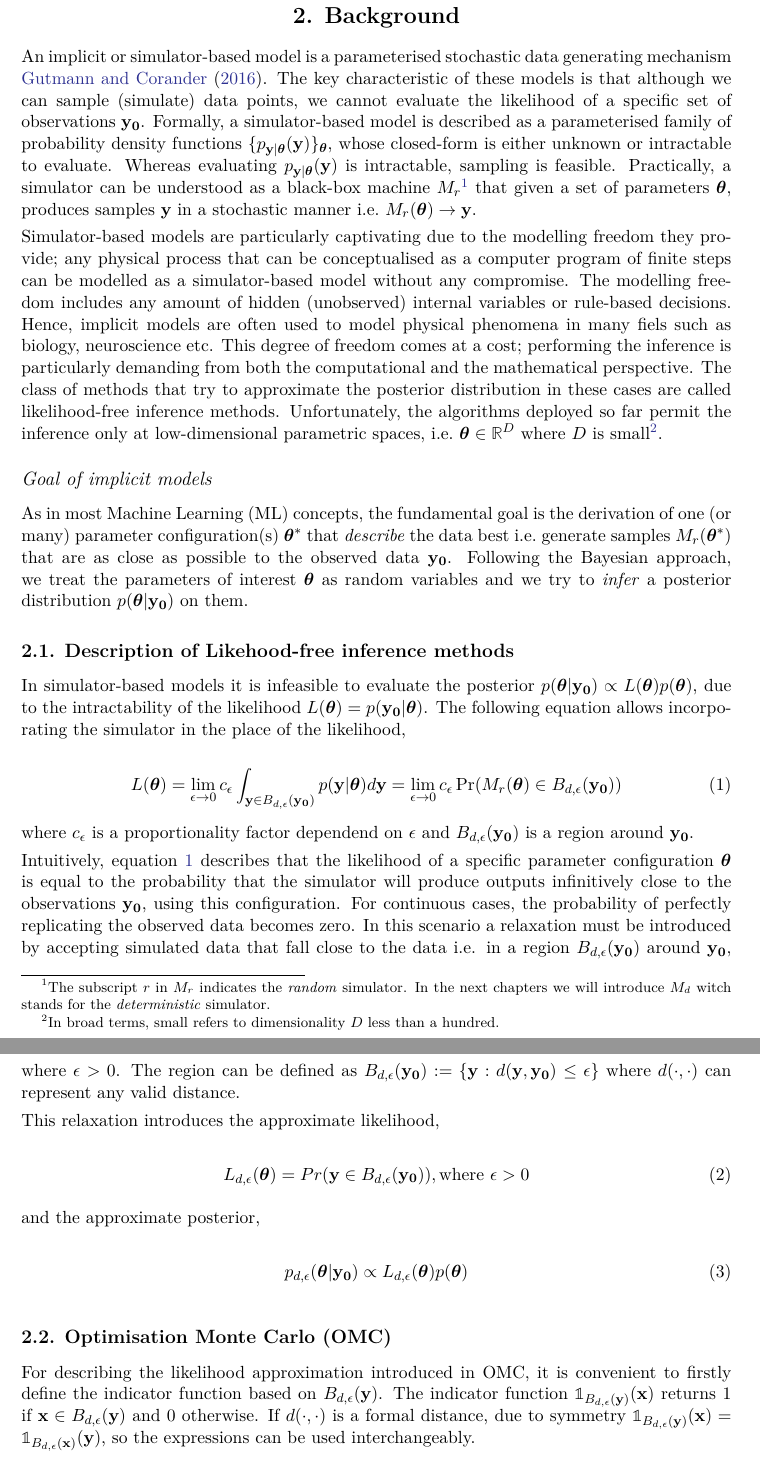
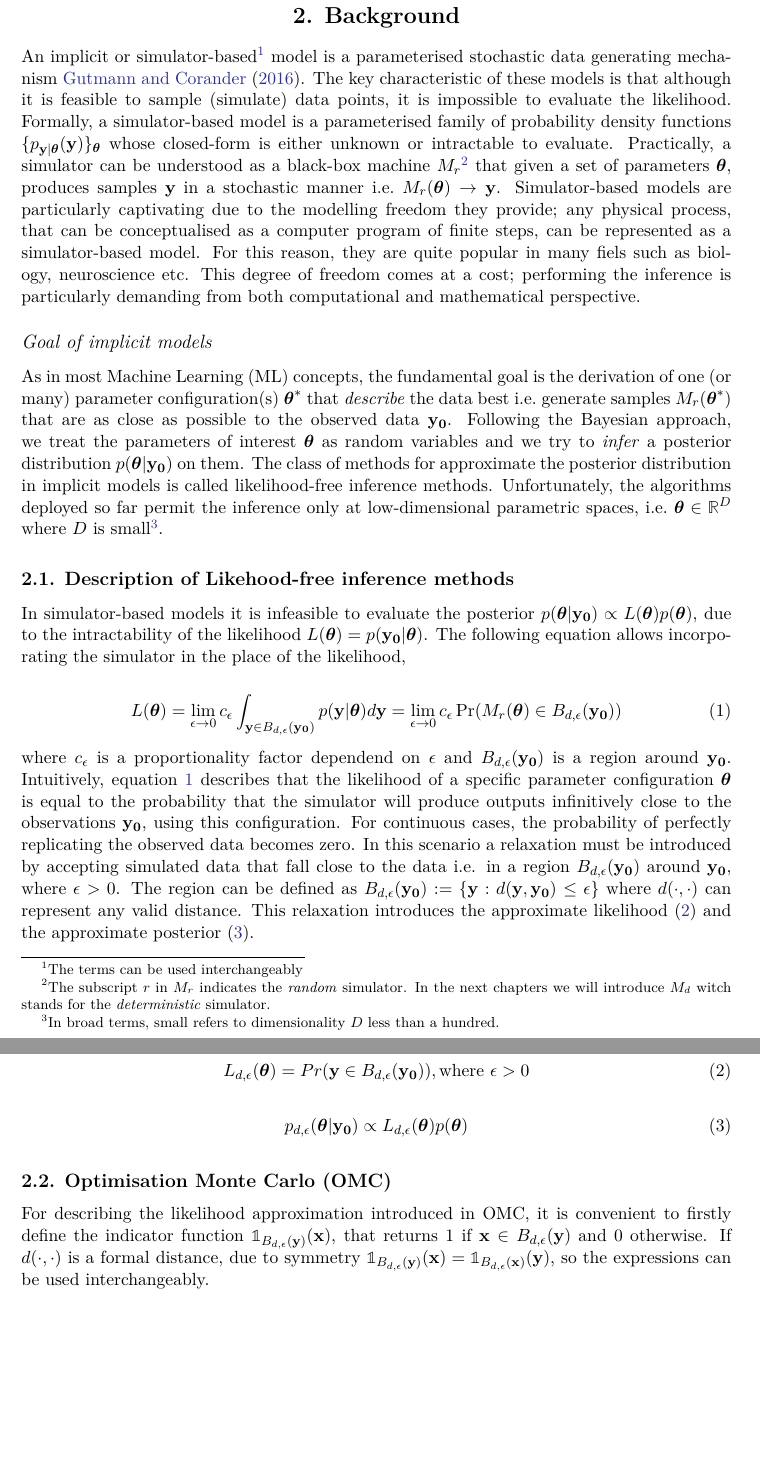
Before and after one commit to givasile/ROMC-SW, a LaTeX document (paper.tex, which reads latex_files/ch2/2_1_LFI_intro.tex, latex_files/ch2/2_3_OMC.tex): two parts of pages 2 and 3 of 25, joined at a grey line, cut so that both start at the same text, the shorter picture padded with empty space. Compiled offline with pdfLaTeX.

Commit message:
minor improvements

```diff
--- a/latex_files/ch2/2_1_LFI_intro.tex
+++ b/latex_files/ch2/2_1_LFI_intro.tex
@@ -1,34 +1,24 @@
-An implicit or simulator-based model is a parameterised stochastic
-data generating mechanism \cite{Gutmann2016}. The key characteristic
-of these models is that although we can sample (simulate) data points,
-we cannot evaluate the likelihood of a specific set of observations
-$\data$. Formally, a simulator-based model is described as a
-parameterised family of probability density functions
-$\{ p_{\yb|\thetab}(\yb) \}_{\thetab}$, whose closed-form is either
-unknown or intractable to evaluate. Whereas evaluating
-$p_{\yb|\thetab}(\yb)$ is intractable, sampling is
-feasible. Practically, a simulator can be understood as a black-box
-machine $M_r$\footnote{The subscript $r$ in $M_r$ indicates the
-  \textit{random} simulator. In the next chapters we will introduce
-  $M_d$ witch stands for the \textit{deterministic} simulator.} that
-given a set of parameters $\thetab$, produces samples $\yb$ in a
-stochastic manner i.e.\ $M_r(\thetab) \rightarrow \yb$.
-
-Simulator-based models are particularly captivating due to the
-modelling freedom they provide; any physical process that can be
-conceptualised as a computer program of finite steps can be modelled
-as a simulator-based model without any compromise. The modelling
-freedom includes any amount of hidden (unobserved) internal variables
-or rule-based decisions. Hence, implicit models are often used to
-model physical phenomena in many fiels such as biology, neuroscience
-etc. This degree of freedom comes at a cost; performing the inference
-is particularly demanding from both the computational and the
-mathematical perspective. The class of methods that try to approximate
-the posterior distribution in these cases are called likelihood-free
-inference methods. Unfortunately, the algorithms deployed so far
-permit the inference only at low-dimensional parametric spaces, i.e.\
-$\thetab \in \mathbb{R}^D$ where $D$ is small\footnote{In broad terms,
-  small refers to dimensionality $D$ less than a hundred.}.
+An implicit or simulator-based\footnote{The terms can be used
+  interchangeably} model is a parameterised stochastic data generating
+mechanism \cite{Gutmann2016}. The key characteristic of these models
+is that although it is feasible to sample (simulate) data points, it
+is impossible to evaluate the likelihood. Formally, a simulator-based
+model is a parameterised family of probability density functions
+$\{ p_{\yb|\thetab}(\yb) \}_{\thetab}$ whose closed-form is either
+unknown or intractable to evaluate. Practically, a simulator can be
+understood as a black-box machine $M_r$\footnote{The subscript $r$ in
+  $M_r$ indicates the \textit{random} simulator. In the next chapters
+  we will introduce $M_d$ witch stands for the \textit{deterministic}
+  simulator.} that given a set of parameters $\thetab$, produces
+samples $\yb$ in a stochastic manner i.e.\
+$M_r(\thetab) \rightarrow \yb$. Simulator-based models are
+particularly captivating due to the modelling freedom they provide;
+any physical process, that can be conceptualised as a computer program
+of finite steps, can be represented as a simulator-based model. For
+this reason, they are quite popular in many fiels such as biology,
+neuroscience etc. This degree of freedom comes at a cost; performing
+the inference is particularly demanding from both computational and
+mathematical perspective.
 
 \subsubsection*{\textit{Goal of implicit models}}
 
@@ -36,6 +26,12 @@ As in most Machine Learning (ML) concepts, the fundamental goal is the
 derivation of one (or many) parameter configuration(s) $\thetab^*$
 that \textit{describe} the data best i.e.\ generate samples
 $M_r(\thetab^*)$ that are as close as possible to the observed data
-$\data$. Following the Bayesian approach, we treat the
-parameters of interest $\thetab$ as random variables and we try to
-\textit{infer} a posterior distribution $p(\thetab|\data)$ on them.
+$\data$. Following the Bayesian approach, we treat the parameters of
+interest $\thetab$ as random variables and we try to \textit{infer} a
+posterior distribution $p(\thetab|\data)$ on them. The class of
+methods for approximate the posterior distribution in implicit models
+is called likelihood-free inference methods. Unfortunately, the
+algorithms deployed so far permit the inference only at
+low-dimensional parametric spaces, i.e.\ $\thetab \in \mathbb{R}^D$
+where $D$ is small\footnote{In broad terms, small refers to
+  dimensionality $D$ less than a hundred.}.
--- a/latex_files/ch2/2_3_OMC.tex
+++ b/latex_files/ch2/2_3_OMC.tex
@@ -1,8 +1,8 @@
 For describing the likelihood approximation introduced in OMC, it is
-convenient to firstly define the indicator function based on
-$\region(\yb)$. The indicator function $\indicator{\region(\yb)}(\xb)$
-returns 1 if $\xb \in \region(\yb)$ and 0 otherwise. If
-$d(\cdot,\cdot)$ is a formal distance, due to symmetry
+convenient to firstly define the indicator function
+$\indicator{\region(\yb)}(\xb)$, that returns 1 if
+$\xb \in \region(\yb)$ and 0 otherwise. If $d(\cdot,\cdot)$ is a
+formal distance, due to symmetry
 $\indicator{\region(\yb)}(\xb) = \indicator{\region(\xb)}(\yb)$, so
 the expressions can be used interchangeably.
 
--- a/paper.tex
+++ b/paper.tex
@@ -1,8 +1,8 @@
 \documentclass[article]{jss}
 %% -- LaTeX packages and custom commands ---------------------------------------
 
+\usepackage[usenames,dvipsnames]{xcolor}
 
-\usepackage[usenames,dvipsnames]{xcolor}
 
 %% recommended packages
 \usepackage{thumbpdf,lmodern}
```
Also changed, not shown: latex_files/ch2/2_2_LFI_background.tex (+14 -17 lines), latex_files/ch2/2_4_ROMC.tex (+1 -1 lines), latex_files/ch2/2_5_ROMC_algorithmic.tex (+7 -8 lines), latex_files/ch3/3_2_1_general_design.tex (+0 -2 lines), latex_files/ch3/3_2_2_training.tex (+1 -1 lines), paper.tex (3 more changed lines).
